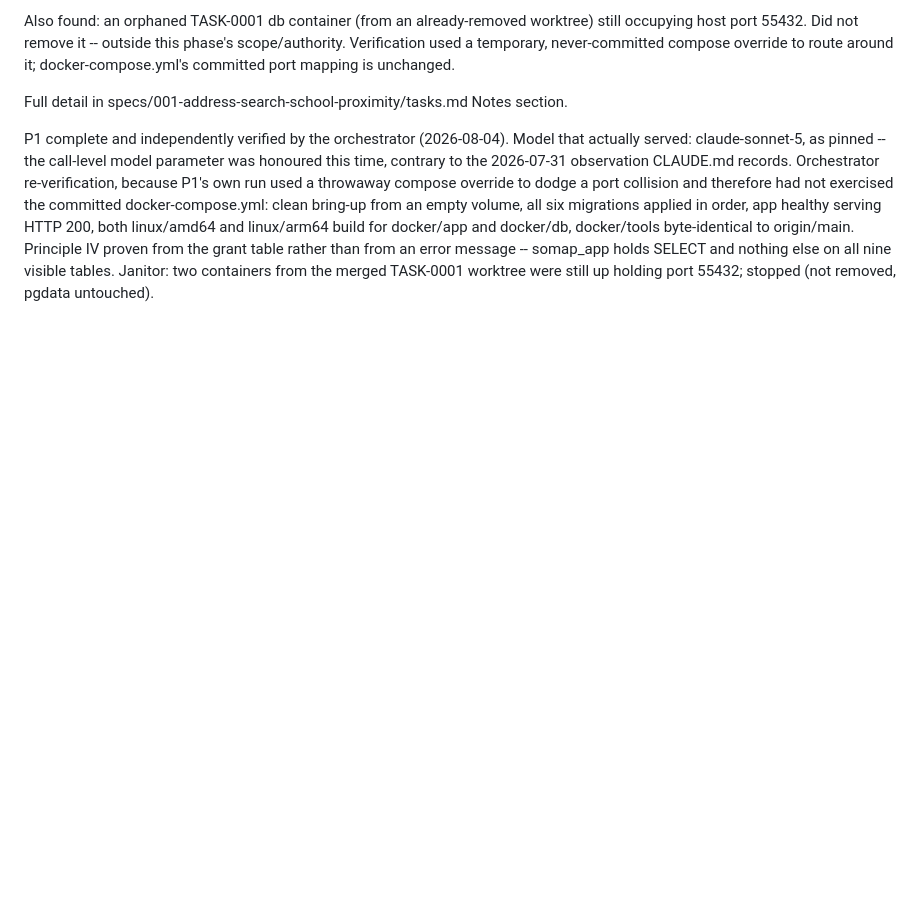
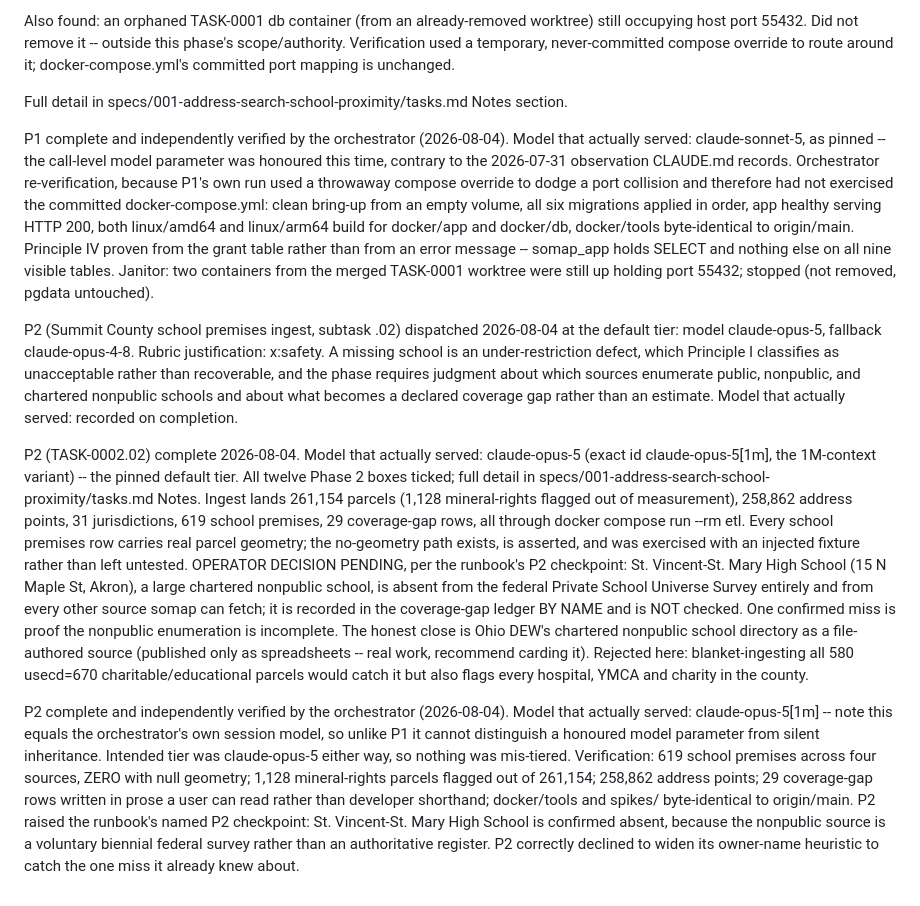
Before and after one commit to tarrowhq/tarrow, a Markdown page: backlog/tasks/task-0002 - Address-search-returns-school-proximity-with-a-coverage-manifest.md, the part around one of its changes. GitHub-like rendering; blank space fills up the shorter version.

```diff
--- a/backlog/tasks/task-0002 - Address-search-returns-school-proximity-with-a-coverage-manifest.md
+++ b/backlog/tasks/task-0002 - Address-search-returns-school-proximity-with-a-coverage-manifest.md
@@ -65,4 +65,10 @@ Also found: an orphaned TASK-0001 db container (from an already-removed worktree
 Full detail in specs/001-address-search-school-proximity/tasks.md Notes section.
 
 P1 complete and independently verified by the orchestrator (2026-08-04). Model that actually served: claude-sonnet-5, as pinned -- the call-level model parameter was honoured this time, contrary to the 2026-07-31 observation CLAUDE.md records. Orchestrator re-verification, because P1's own run used a throwaway compose override to dodge a port collision and therefore had not exercised the committed docker-compose.yml: clean bring-up from an empty volume, all six migrations applied in order, app healthy serving HTTP 200, both linux/amd64 and linux/arm64 build for docker/app and docker/db, docker/tools byte-identical to origin/main. Principle IV proven from the grant table rather than from an error message -- somap_app holds SELECT and nothing else on all nine visible tables. Janitor: two containers from the merged TASK-0001 worktree were still up holding port 55432; stopped (not removed, pgdata untouched).
+
+P2 (Summit County school premises ingest, subtask .02) dispatched 2026-08-04 at the default tier: model claude-opus-5, fallback claude-opus-4-8. Rubric justification: x:safety. A missing school is an under-restriction defect, which Principle I classifies as unacceptable rather than recoverable, and the phase requires judgment about which sources enumerate public, nonpublic, and chartered nonpublic schools and about what becomes a declared coverage gap rather than an estimate. Model that actually served: recorded on completion.
+
+P2 (TASK-0002.02) complete 2026-08-04. Model that actually served: claude-opus-5 (exact id claude-opus-5[1m], the 1M-context variant) -- the pinned default tier. All twelve Phase 2 boxes ticked; full detail in specs/001-address-search-school-proximity/tasks.md Notes. Ingest lands 261,154 parcels (1,128 mineral-rights flagged out of measurement), 258,862 address points, 31 jurisdictions, 619 school premises, 29 coverage-gap rows, all through docker compose run --rm etl. Every school premises row carries real parcel geometry; the no-geometry path exists, is asserted, and was exercised with an injected fixture rather than left untested. OPERATOR DECISION PENDING, per the runbook's P2 checkpoint: St. Vincent-St. Mary High School (15 N Maple St, Akron), a large chartered nonpublic school, is absent from the federal Private School Universe Survey entirely and from every other source somap can fetch; it is recorded in the coverage-gap ledger BY NAME and is NOT checked. One confirmed miss is proof the nonpublic enumeration is incomplete. The honest close is Ohio DEW's chartered nonpublic school directory as a file-authored source (published only as spreadsheets -- real work, recommend carding it). Rejected here: blanket-ingesting all 580 usecd=670 charitable/educational parcels would catch it but also flags every hospital, YMCA and charity in the county.
+
+P2 complete and independently verified by the orchestrator (2026-08-04). Model that actually served: claude-opus-5[1m] -- note this equals the orchestrator's own session model, so unlike P1 it cannot distinguish a honoured model parameter from silent inheritance. Intended tier was claude-opus-5 either way, so nothing was mis-tiered. Verification: 619 school premises across four sources, ZERO with null geometry; 1,128 mineral-rights parcels flagged out of 261,154; 258,862 address points; 29 coverage-gap rows written in prose a user can read rather than developer shorthand; docker/tools and spikes/ byte-identical to origin/main. P2 raised the runbook's named P2 checkpoint: St. Vincent-St. Mary High School is confirmed absent, because the nonpublic source is a voluntary biennial federal survey rather than an authoritative register. P2 correctly declined to widen its owner-name heuristic to catch the one miss it already knew about.
 <!-- SECTION:NOTES:END -->
```
Also changed, not shown: other parts of backlog/tasks/task-0002 - Address-search-returns-school-proximity-with-a-coverage-manifest.md (+2 -2 lines), docs/design/task-0002-walking-skeleton-runbook.md (+19 -1 lines).
